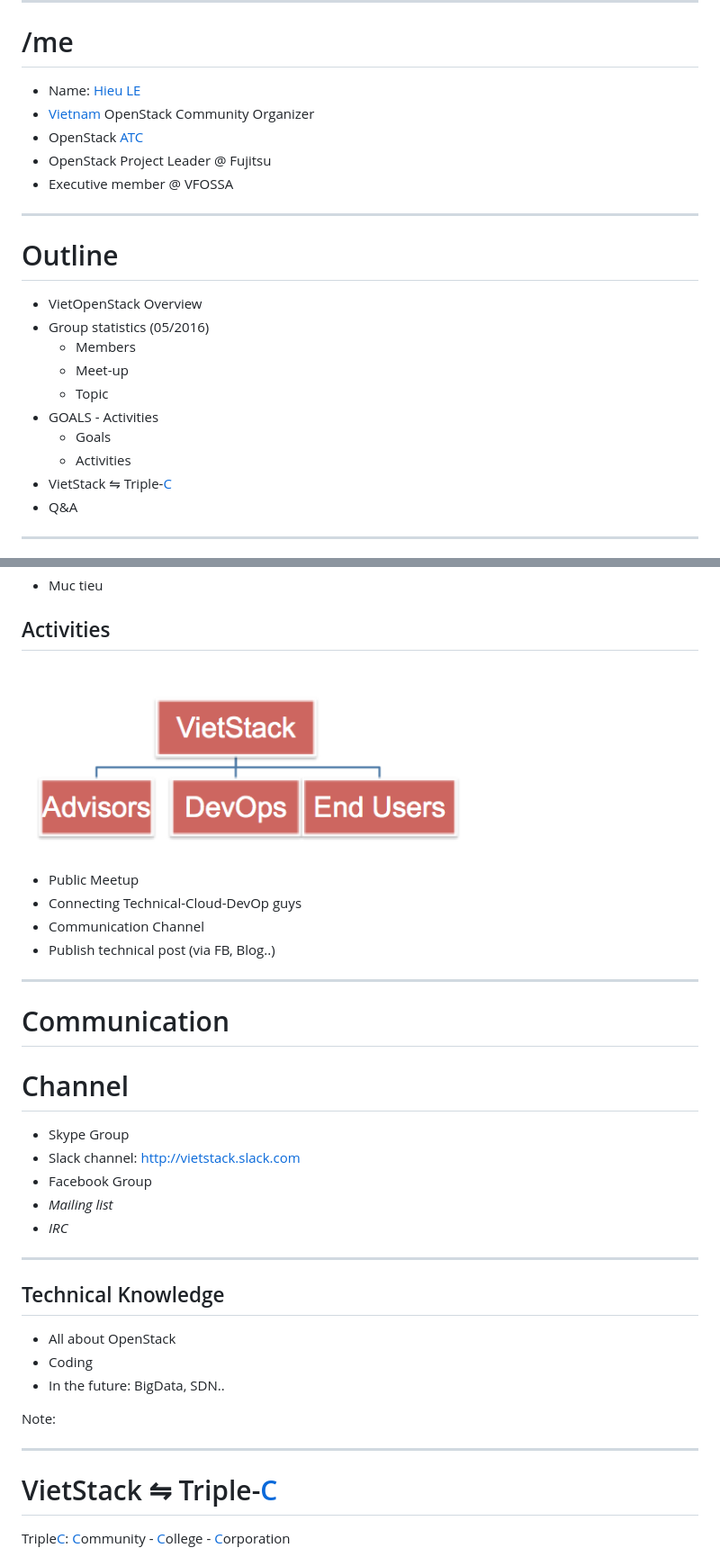
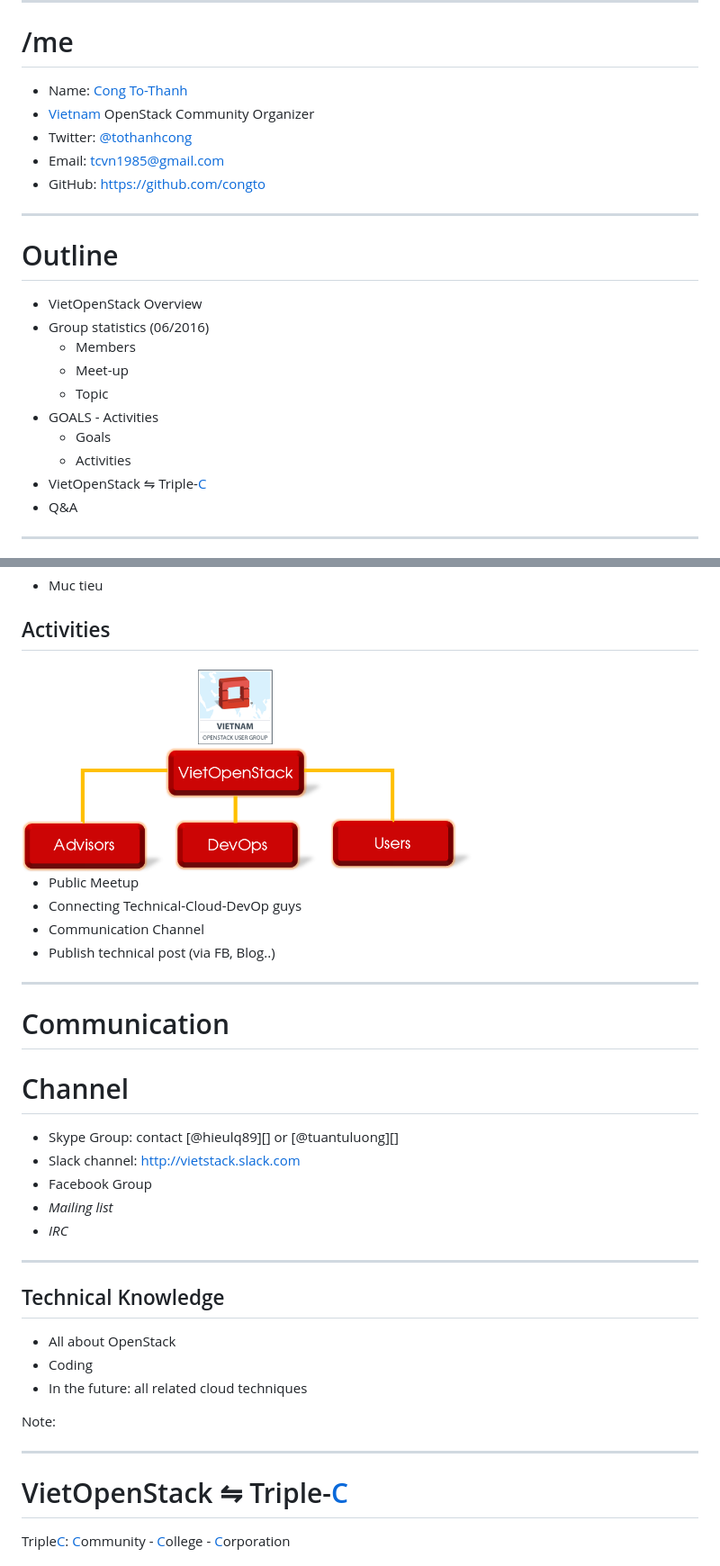
Before and after one commit to vdcit/vietstacker.github.io, a Markdown page: slides.md, 2 parts joined by grey strips. Shown at 90% size. GitHub-like rendering; pictures changed too: images/activity.png.

```diff
--- a/slides.md
+++ b/slides.md
@@ -11,11 +11,11 @@ contact@vietopenstack.org
 
 # /me
 
-- Name: [Hieu LE][1]
+- Name: [Cong To-Thanh][1]
 - [Vietnam][1] OpenStack Community Organizer
-- OpenStack [ATC][1]
-- OpenStack Project Leader @ Fujitsu
-- Executive member @ VFOSSA
+- Twitter: [@tothanhcong][1]
+- Email: [tcvn1985@gmail.com][1]
+- GitHub: [https://github.com/congto][1]
 
 [1]: http://
 
@@ -24,14 +24,14 @@ contact@vietopenstack.org
 # Outline
 
 - VietOpenStack Overview
-- Group statistics (05/2016)
+- Group statistics (06/2016)
   - Members
   - Meet-up
   - Topic
 - GOALS - Activities
   - Goals
   - Activities
-- VietStack ⇋ Triple-[C][1]
+- VietOpenStack ⇋ Triple-[C][1]
 - Q&A
 
 [1]: http://
@@ -148,7 +143,7 @@ Note:
 # Communication
 # Channel
 
-- Skype Group
+- Skype Group: contact [@hieulq89][] or [@tuantuluong][]
 - Slack channel: http://vietstack.slack.com
 - Facebook Group
 - *Mailing list*
@@ -160,13 +155,13 @@ Note:
 
 - All about OpenStack
 - Coding
-- In the future: BigData, SDN..
+- In the future: all related cloud techniques
 
 Note:
 
 ---
 
-# VietStack ⇋ Triple-[C][1]
+# VietOpenStack ⇋ Triple-[C][1]
 
 Triple[C][1]: [C][1]ommunity - [C][1]ollege - [C][1]orporation
 
```
Also changed, not shown: other parts of slides.md (+5 -10 lines), images/logo2.png (deleted), images/topics.png (deleted), images/vops.png (added), images/vs1.png (deleted), 1 other file.
